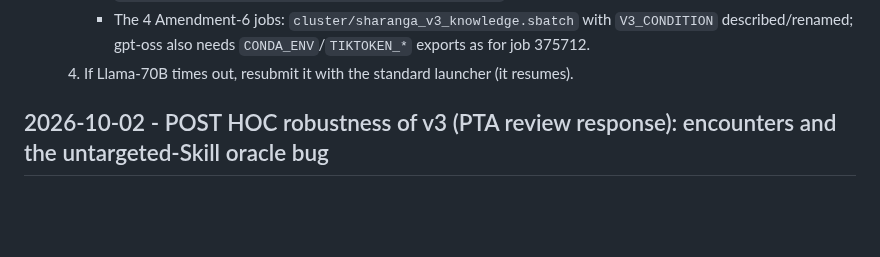
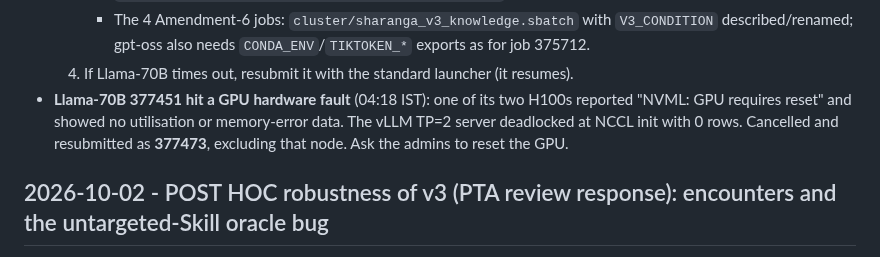
Before and after one commit to shoyammishra/slay-the-spire-bench, a Markdown page: docs/experiment_log.md, the part around the change. Rendered like a GitHub page; blank space fills up the shorter version.

Commit message:
Log Llama-70B GPU hardware fault and resubmission
Co-Authored-By: Claude Opus 5.5 <noreply@anthropic.com>

```diff
--- a/docs/experiment_log.md
+++ b/docs/experiment_log.md
@@ -34,6 +34,10 @@
      - The 4 Amendment-6 jobs: `cluster/sharanga_v3_knowledge.sbatch` with `V3_CONDITION`
        described/renamed; gpt-oss also needs `CONDA_ENV`/`TIKTOKEN_*` exports as for job 375712.
   4. If Llama-70B times out, resubmit it with the standard launcher (it resumes).
+- **Llama-70B 377451 hit a GPU hardware fault** (04:18 IST): one of its two H100s reported
+  "NVML: GPU requires reset" and showed no utilisation or memory-error data. The vLLM TP=2
+  server deadlocked at NCCL init with 0 rows. Cancelled and resubmitted as **377473**,
+  excluding that node. Ask the admins to reset the GPU.
 
 ## 2026-10-02 - POST HOC robustness of v3 (PTA review response): encounters and the untargeted-Skill oracle bug
 
```
Also changed, not shown: CLAUDE.md (+1 -1 lines).
